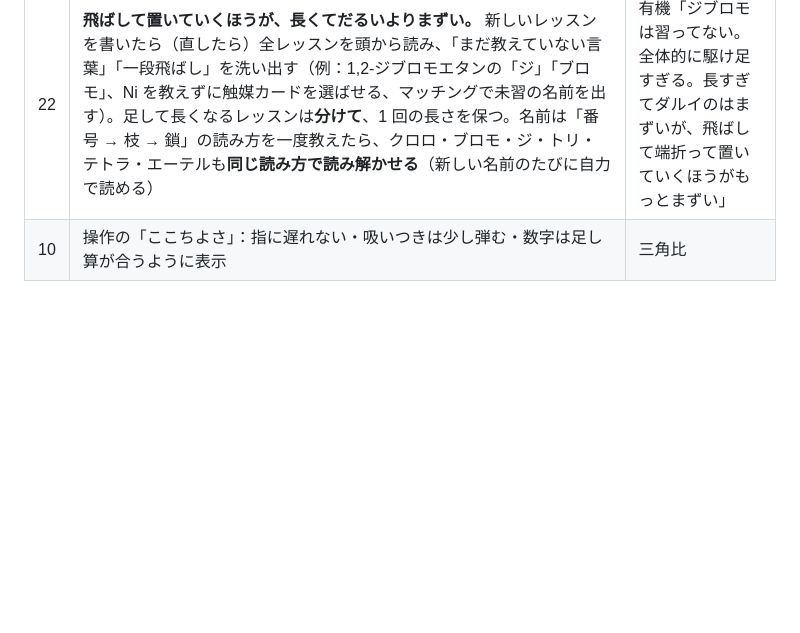
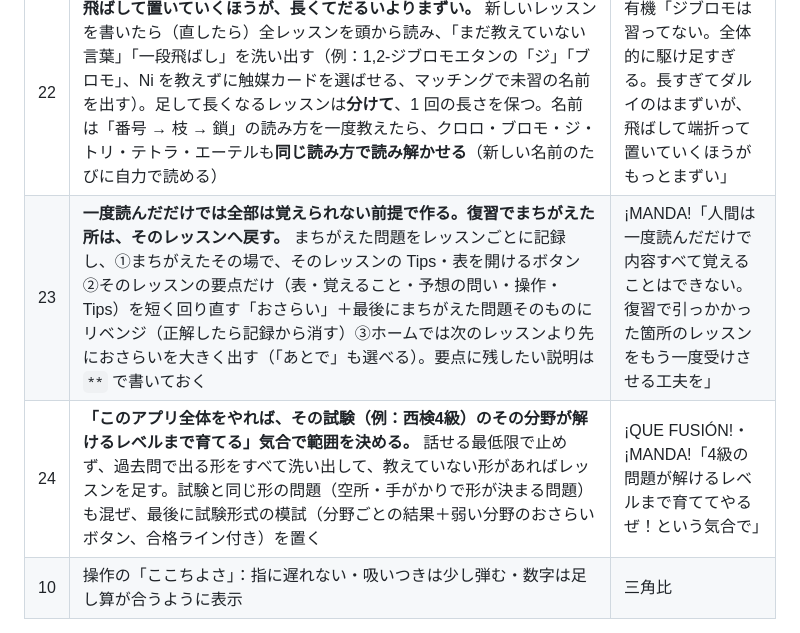
Before and after one commit to condoidea/p-learning-engine, a Markdown page: docs/学習設計ノウハウ.md, the part around the change. Drawn GitHub-style; blank space fills up the shorter version.

Commit message:
学習設計ノウハウ：原則23（復習でまちがえた所はそのレッスンへ戻す）・原則24（試験の分野が解けるまで育てる範囲）を共通の原則に
Co-Authored-By: Claude Opus 5.5 <noreply@anthropic.com>

```diff
--- a/docs/学習設計ノウハウ.md
+++ b/docs/学習設計ノウハウ.md
@@ -30,6 +30,8 @@
 | 20 | **操作中は目線が操作の場所にある。書き換わる指示は、指示そのものの動きで目線を引く。** 書き換わった指示の文字を1つずつ出し、枠をふわっと光らせる（`Y.chg`）。パッと切り替えるだけだと、変わったことに気づかない。**別の場所に知らせ（トースト・バルーン）を足すのは NG**：目線が散り、読む文が増えるだけ（人は指示文をたくさん読ませれば動くわけではない）。**いちばん見せたいものを1つに決め、動きはそこだけに使う**（動くものに目が行く習性）。それ以外は目線を誤誘導しない：次に触る素材をはずませたら、読ませたい指示から目がそれた → 次に触る物の目印は、指示を読み終えるころに、動かない光で静かにつける。光・文字の出方は「視差効果を減らす」でも止めない | 有機「操作中は魔法陣の方に目が行っているので、パッと切り替わっても気づかない」「トーストは余計に目線を混乱させる」 |
 | 21 | **説明は、学ぶ人が目を動かす順に書く。「見る → 根拠 → 結論 → 名前」。** ×「いちばん長い鎖は、C が 3 つのプロパン。2 番目の C から、メチルの枝が出ている」（結論が先で、まだ教えていない言葉「メチル」を先に使っている）→ ○「まず、いちばん長い鎖を見る。C が 3 つ並んでいるから、これはプロパンだね。そして 2 番目の C から枝が出ている。これをメチルというんだ」。物を見せてから名前をつける（「これがメタン。手に H が…」ではなく「手を見て → H が 1 つずつ → この物質がメタン」）。図のキャプションでも答えを先に見せない | 有機「唐突感があって分かりづらい」 |
 | 22 | **飛ばして置いていくほうが、長くてだるいよりまずい。** 新しいレッスンを書いたら（直したら）全レッスンを頭から読み、「まだ教えていない言葉」「一段飛ばし」を洗い出す（例：1,2-ジブロモエタンの「ジ」「ブロモ」、Ni を教えずに触媒カードを選ばせる、マッチングで未習の名前を出す）。足して長くなるレッスンは**分けて**、1 回の長さを保つ。名前は「番号 → 枝 → 鎖」の読み方を一度教えたら、クロロ・ブロモ・ジ・トリ・テトラ・エーテルも**同じ読み方で読み解かせる**（新しい名前のたびに自力で読める） | 有機「ジブロモは習ってない。全体的に駆け足すぎる。長すぎてダルイのはまずいが、飛ばして端折って置いていくほうがもっとまずい」 |
+| 23 | **一度読んだだけでは全部は覚えられない前提で作る。復習でまちがえた所は、そのレッスンへ戻す。** まちがえた問題をレッスンごとに記録し、①まちがえたその場で、そのレッスンの Tips・表を開けるボタン ②そのレッスンの要点だけ（表・覚えること・予想の問い・操作・Tips）を短く回り直す「おさらい」＋最後にまちがえた問題そのものにリベンジ（正解したら記録から消す）③ホームでは次のレッスンより先におさらいを大きく出す（「あとで」も選べる）。要点に残したい説明は `**` で書いておく | ¡MANDA!「人間は一度読んだだけで内容すべて覚えることはできない。復習で引っかかった箇所のレッスンをもう一度受けさせる工夫を」 |
+| 24 | **「このアプリ全体をやれば、その試験（例：西検4級）のその分野が解けるレベルまで育てる」気合で範囲を決める。** 話せる最低限で止めず、過去問で出る形をすべて洗い出して、教えていない形があればレッスンを足す。試験と同じ形の問題（空所・手がかりで形が決まる問題）も混ぜ、最後に試験形式の模試（分野ごとの結果＋弱い分野のおさらいボタン、合格ライン付き）を置く | ¡QUE FUSIÓN!・¡MANDA!「4級の問題が解けるレベルまで育ててやるぜ！という気合で」 |
 | 10 | 操作の「ここちよさ」：指に遅れない・吸いつきは少し弾む・数字は足し算が合うように表示 | 三角比 |
 
 **点検のしかた**：完成前に全レッスンを通して、①説明より先に問題が出ていないか ②受け身の「次へ」が続いていないか ③図がないと解けない画面がないか ④資料より盛りすぎていないか ⑤太字が「覚えること」だけになっているか（話の強調・計算問題の数値・エピソードの細部は太字にしない）、を見る。指摘された箇所だけでなく全体を直す。
```
